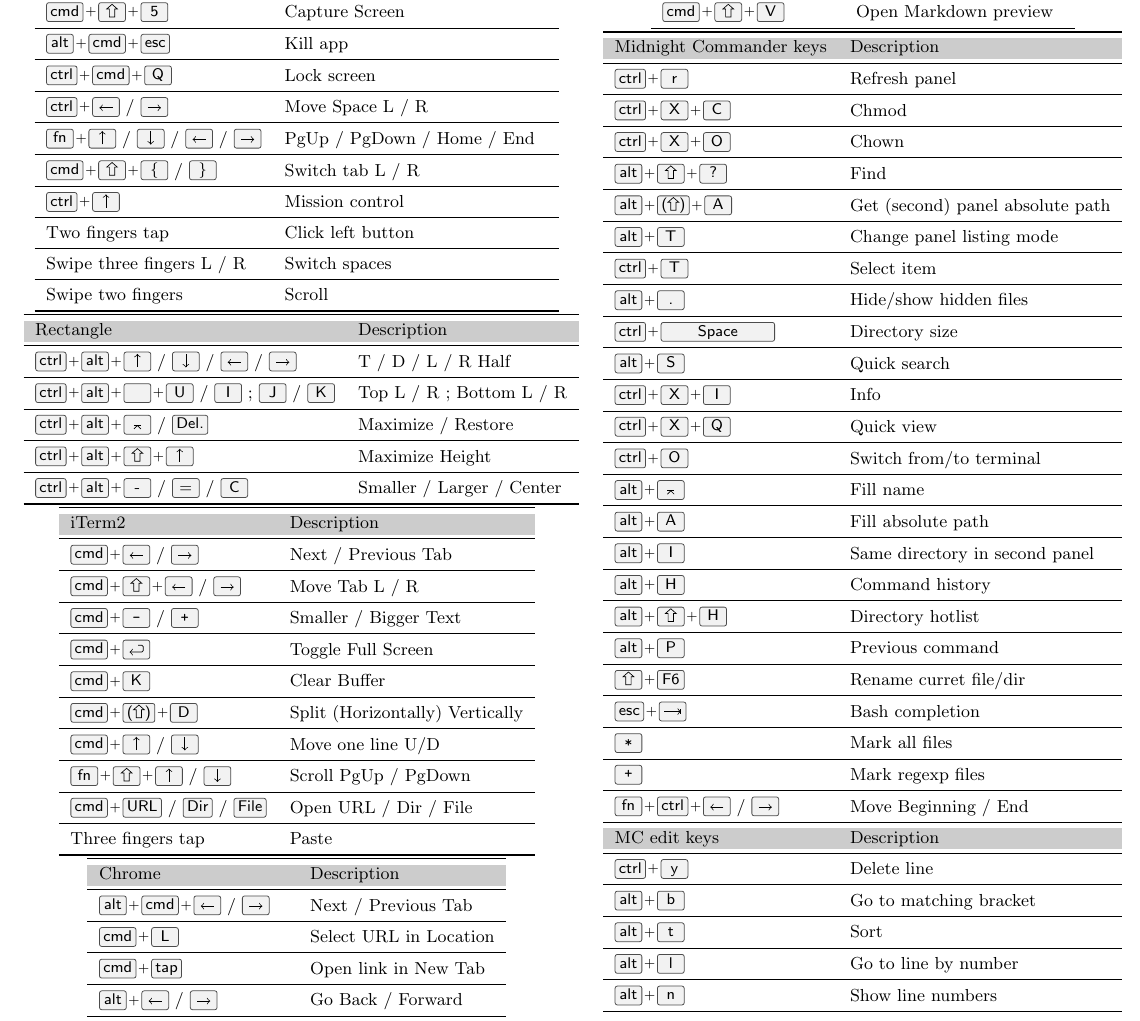
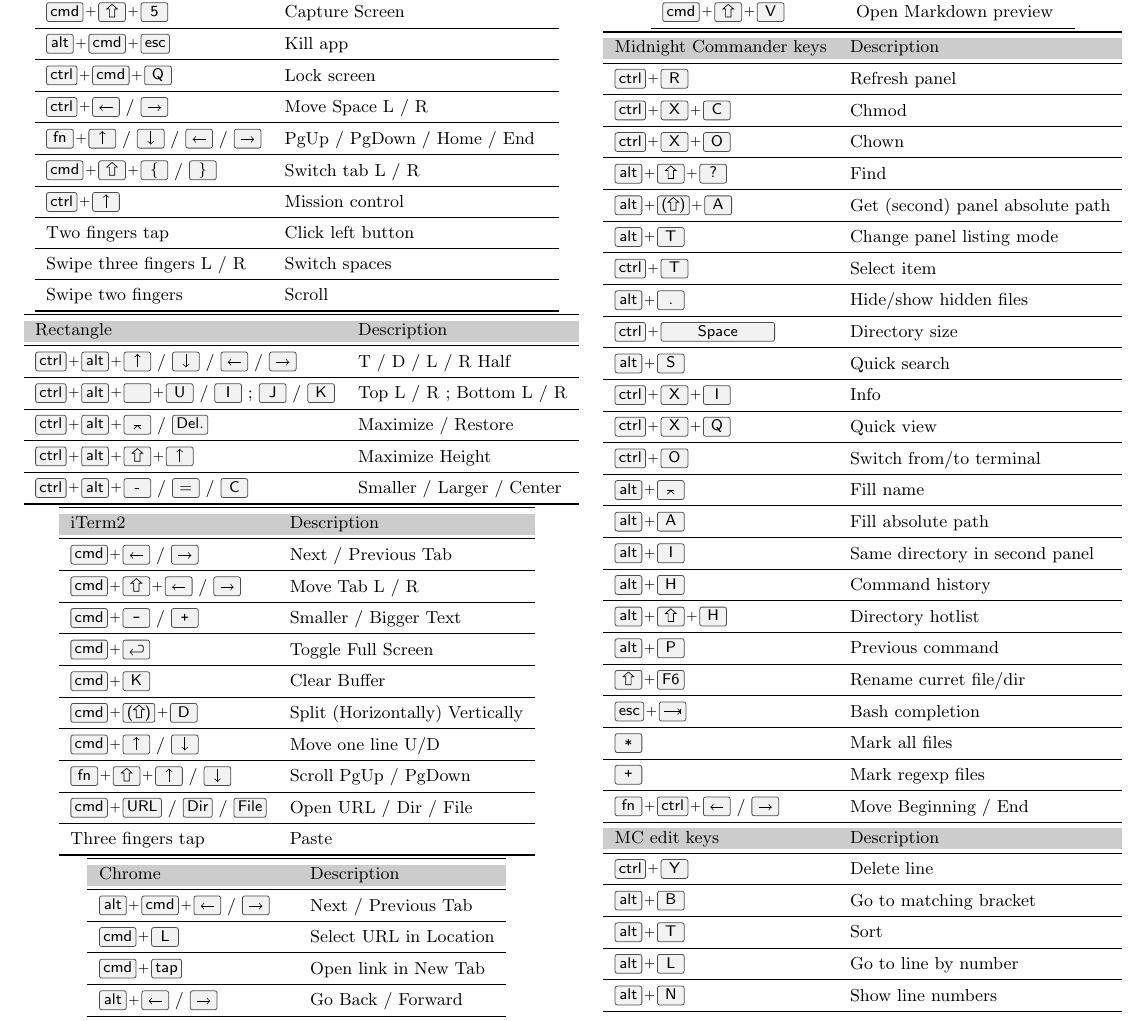
Before and after one commit to ruzickap/cheatsheet-macos, a LaTeX document (macos_cheatsheet.tex): part of the page, cut so that both start at the same text. Compiled offline with pdfLaTeX.

Commit message:
Use upper case for shortcut keys

```diff
--- a/macos_cheatsheet.tex
+++ b/macos_cheatsheet.tex
@@ -166,11 +166,11 @@
 			\keys{fn + \ctrl + \arrowkeyleft} / \keys{\arrowkeyright} & Move Beginning / End             \\ \midrule
 			\rowcolor[gray]{.8}
 			MC edit keys                                              & Description            \\ \midrule
-			\keys{\ctrl + y}                                          & Delete line            \\ \midrule
-			\keys{\Alt + b}                                           & Go to matching bracket \\ \midrule
-			\keys{\Alt + t}                                           & Sort                   \\ \midrule
-			\keys{\Alt + l}                                           & Go to line by number   \\ \midrule
-			\keys{\Alt + n}                                           & Show line numbers      \\
+			\keys{\ctrl + Y}                                          & Delete line            \\ \midrule
+			\keys{\Alt + B}                                           & Go to matching bracket \\ \midrule
+			\keys{\Alt + T}                                           & Sort                   \\ \midrule
+			\keys{\Alt + L}                                           & Go to line by number   \\ \midrule
+			\keys{\Alt + N}                                           & Show line numbers      \\
 			\bottomrule
 		\end{tabular}
 
```
Also changed, not shown: macos_cheatsheet.tex (6 more changed lines).
